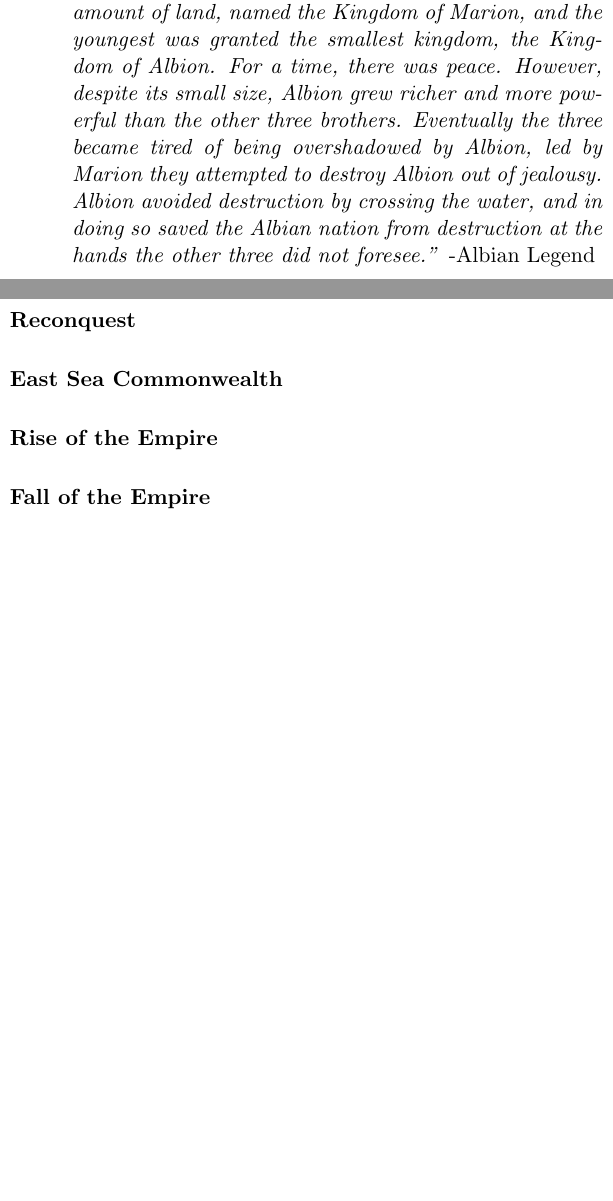
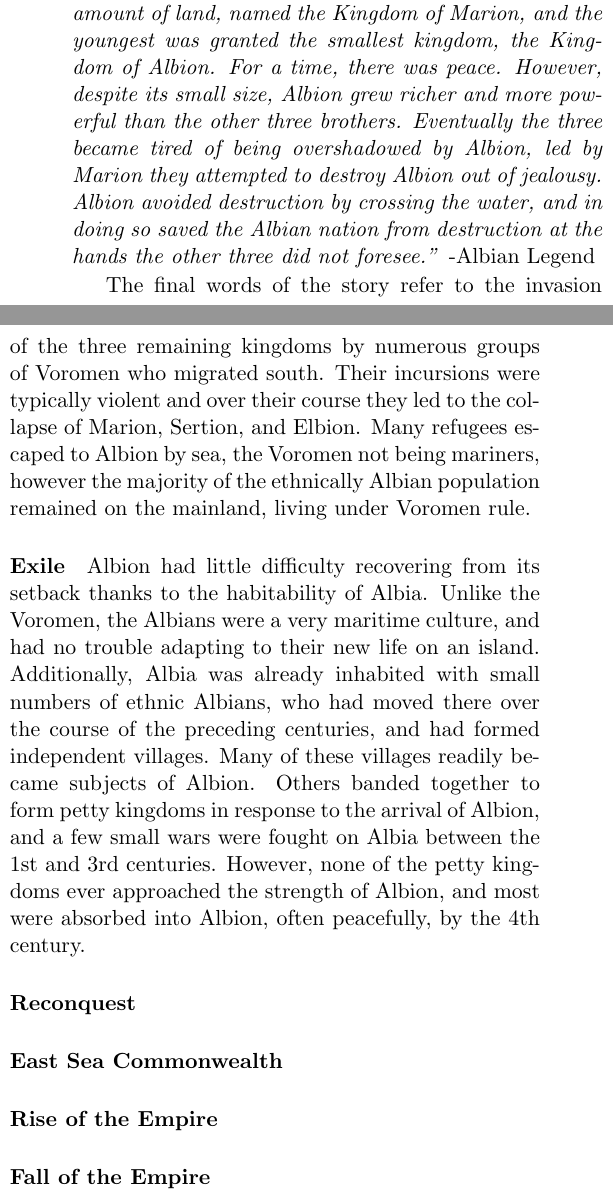
Before and after one commit to no-eight/maruk-hist, a LaTeX thesis (encyclopedia.tex, which reads encyclopedia/ullr-albion.tex): two parts of the columns of page 17 of 23, joined at a grey line, cut so that both start at the same text, the shorter picture padded with empty space. Compiled offline with pdfLaTeX.

Commit message:
More Albion
Small revisions, as well as a new 'Exile' section.

```diff
--- a/encyclopedia/ullr-albion.tex
+++ b/encyclopedia/ullr-albion.tex
@@ -10,6 +12,12 @@
 	Albion is the sole survivor of four sister kingdoms, the other three being Elbion, Sertion, and Marion.  Evidence for the existence of the other three states is readily available, however the popularly believed story of their origin is unverified and considered legend by most historians.
 
 	\textit{``The king of the realm had four sons.  In order to preserve the peace between his sons upon his death, he ordered that his realm be split in four, with one kingdom given to each son.  The eldest was granted the largest amount of land, named the Kingdom of Marion, and the youngest was granted the smallest kingdom, the Kingdom of Albion.  For a time, there was peace.  However, despite its small size, Albion grew richer and more powerful than the other three brothers.  Eventually the three became tired of being overshadowed by Albion, led by Marion they attempted to destroy Albion out of jealousy.  Albion avoided destruction by crossing the water, and in doing so saved the Albian nation from destruction at the hands the other three did not foresee.''} -Albian Legend
+
+	The final words of the story refer to the invasion of the three remaining kingdoms by numerous groups of Voromen who migrated south.  Their incursions were typically violent and over their course they led to the collapse of Marion, Sertion, and Elbion.  Many refugees escaped to Albion by sea, the Voromen not being mariners, however the majority of the ethnically Albian population remained on the mainland, living under Voromen rule.
+
+	\paragraph{Exile}
+
+	Albion had little difficulty recovering from its setback thanks to the habitability of Albia.  Unlike the Voromen, the Albians were a very maritime culture, and had no trouble adapting to their new life on an island.  Additionally, Albia was already inhabited with small numbers of ethnic Albians, who had moved there over the course of the preceding centuries, and had formed independent villages.  Many of these villages readily became subjects of Albion.  Others banded together to form petty kingdoms in response to the arrival of Albion, and a few small wars were fought on Albia between the 1st and 3rd centuries.  However, none of the petty kingdoms ever approached the strength of Albion, and most were absorbed into Albion, often peacefully, by the 4th century.
 
 	\paragraph{Reconquest}
 
```
Also changed, not shown: encyclopedia.pdf, encyclopedia/ullr-albion.tex (4 more changed lines), 1 other file.
